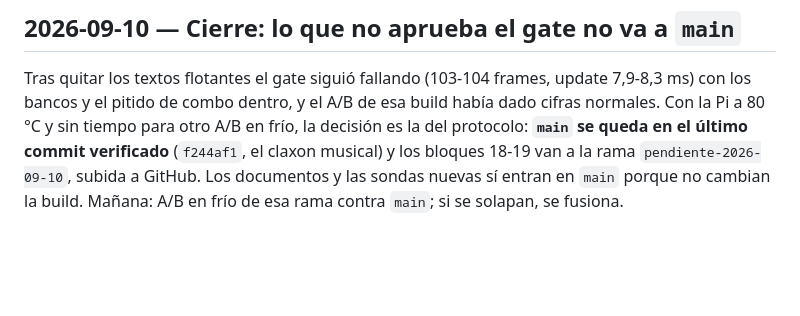
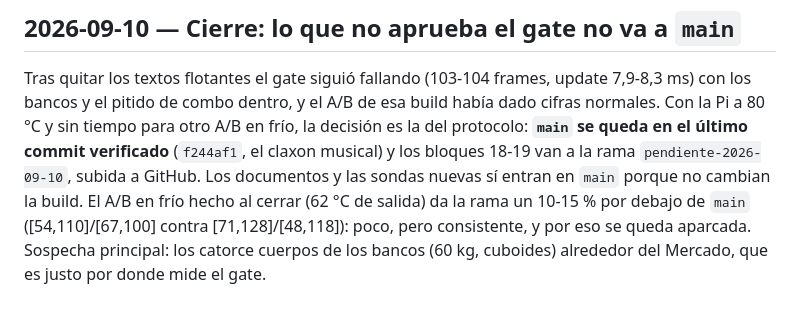
Before and after one commit to darroniz/pinoloko, a Markdown page: docs/DECISIONES.md, the part around the change. Rendered like a GitHub page; blank space fills up the shorter version.

Commit message:
Cierre de la noche: resultado del A/B en frío de la rama pendiente

```diff
--- a/docs/DECISIONES.md
+++ b/docs/DECISIONES.md
@@ -691,5 +691,7 @@ con los bancos y el pitido de combo dentro, y el A/B de esa build había dado ci
 Con la Pi a 80 °C y sin tiempo para otro A/B en frío, la decisión es la del protocolo: **`main`
 se queda en el último commit verificado** (`f244af1`, el claxon musical) y los bloques 18-19 van
 a la rama `pendiente-2026-09-10`, subida a GitHub. Los documentos y las sondas nuevas sí entran
-en `main` porque no cambian la build. Mañana: A/B en frío de esa rama contra `main`; si se
-solapan, se fusiona.
+en `main` porque no cambian la build. El A/B en frío hecho al cerrar (62 °C de salida) da la
+rama un 10-15 % por debajo de `main` ([54,110]/[67,100] contra [71,128]/[48,118]): poco, pero
+consistente, y por eso se queda aparcada. Sospecha principal: los catorce cuerpos de los bancos
+(60 kg, cuboides) alrededor del Mercado, que es justo por donde mide el gate.
```
Also changed, not shown: docs/NOTAS_PARA_ISMAEL.md (+5 -3 lines).
